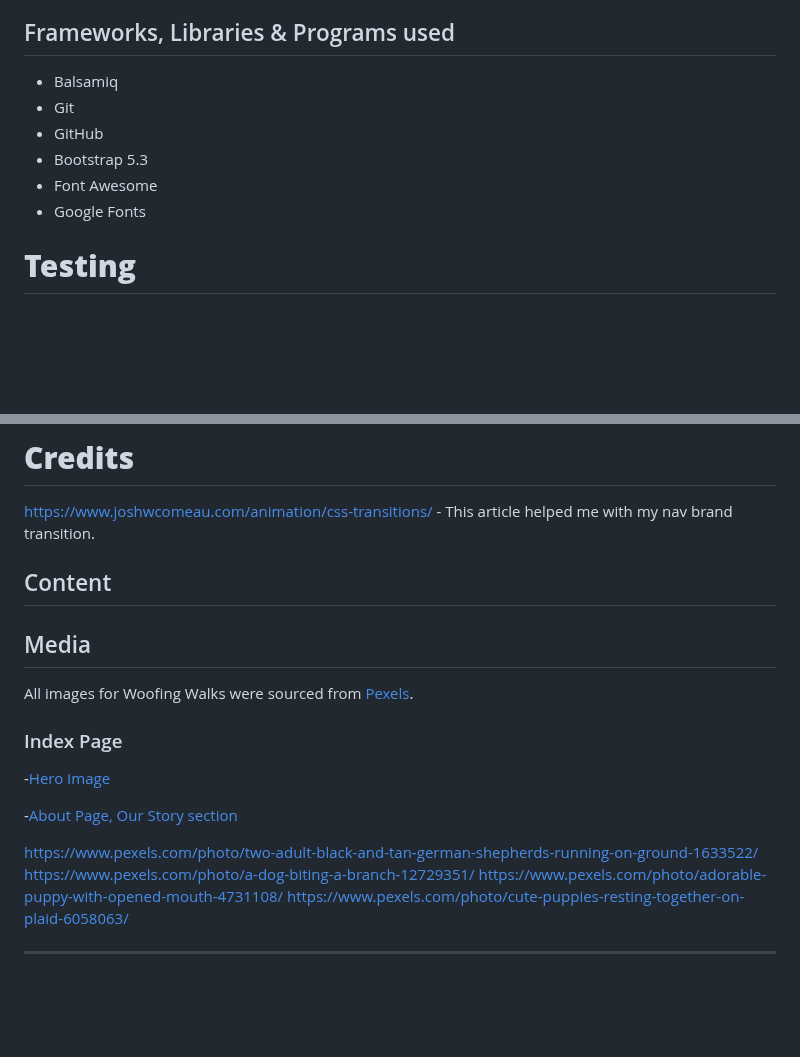
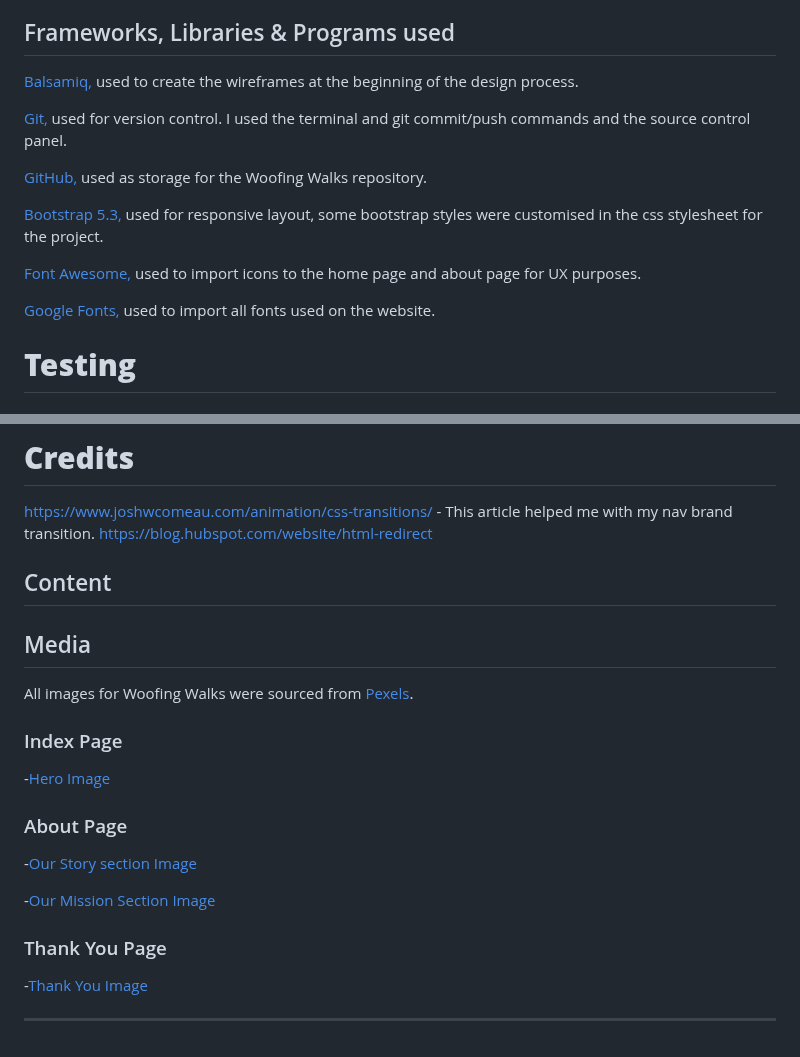
Before and after one commit to abz2489/woofing-walks, a Markdown page: README.md, 2 parts joined by grey strips. Rendered like a GitHub page; blank space fills up the shorter version.

Commit message:
Add technologies used to readme

```diff
--- a/README.md
+++ b/README.md
@@ -147,11 +148,16 @@ The contact form collects the dog owner's information and basic information for
 
 ## Frameworks, Libraries & Programs used
-- Balsamiq
-- Git
-- GitHub
-- Bootstrap 5.3
-- Font Awesome
-- Google Fonts
+[Balsamiq,](https://balsamiq.com/) used to create the wireframes at the beginning of the design process.
+
+[Git,](https://git-scm.com/) used for version control. I used the terminal and git commit/push commands and the source control panel.
+
+[GitHub,](https://github.com/) used as storage for the Woofing Walks repository.
+
+[Bootstrap 5.3,](https://getbootstrap.com/) used for responsive layout, some bootstrap styles were customised in the css stylesheet for the project.
+
+[Font Awesome,](https://fontawesome.com/) used to import icons to the home page and about page for UX purposes.
+
+[Google Fonts,](https://fonts.google.com/) used to import all fonts used on the website.
 
 # **Testing**
 
@@ -316,6 +322,7 @@ Woofing Walks' live website was deployed using GitHub Pages.
 # **Credits**
 
 https://www.joshwcomeau.com/animation/css-transitions/ - This article helped me with my nav brand transition.
+https://blog.hubspot.com/website/html-redirect
 ## Content
 ## Media
 
@@ -323,11 +330,13 @@ All images for Woofing Walks were sourced from [Pexels](https://www.pexels.com).
 ### Index Page
 -[Hero Image](https://www.pexels.com/photo/two-adult-harrier-dogs-standing-beside-river-1144410/)
 
--[About Page, Our Story section](https://www.pexels.com/photo/english-cocker-spaniel-puppy-sitting-on-ground-beside-grass-1254140/)
+### About Page
+-[Our Story section Image](https://www.pexels.com/photo/english-cocker-spaniel-puppy-sitting-on-ground-beside-grass-1254140/)
 
-https://www.pexels.com/photo/two-adult-black-and-tan-german-shepherds-running-on-ground-1633522/
-https://www.pexels.com/photo/a-dog-biting-a-branch-12729351/
-https://www.pexels.com/photo/adorable-puppy-with-opened-mouth-4731108/
-https://www.pexels.com/photo/cute-puppies-resting-together-on-plaid-6058063/
+-[Our Mission Section Image](https://www.pexels.com/photo/adorable-puppy-with-opened-mouth-4731108/)
+
+### Thank You Page
+-[Thank You Image](https://www.pexels.com/photo/cute-dogs-lying-on-the-porch-with-a-laptop-notebook-and-pen-9040620/)
+
 
 -------------------------------------
```
Also changed, not shown: other parts of README.md (+3 -2 lines).
